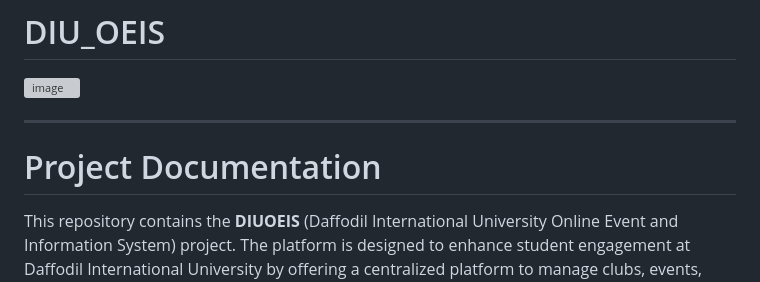
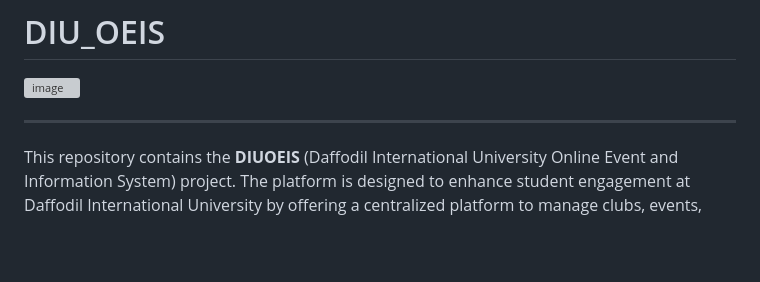
Before and after one commit to mdabdullahibnaharun/DIU_OEIS, a Markdown page: README.md, the part around the change. Drawn GitHub-style; blank space fills up the shorter version; grey boxes are pictures that could not be loaded.

```diff
--- a/README.md
+++ b/README.md
@@ -2,11 +2,7 @@
 
 ![image](https://github.com/user-attachments/assets/491f9b89-365f-4abe-afdc-970602e33518)
 
-
 ---
-
-#  Project Documentation
-
 This repository contains the **DIUOEIS** (Daffodil International University Online Event and Information System) project. The platform is designed to enhance student engagement at Daffodil International University by offering a centralized platform to manage clubs, events, news, notices, and more.
 
 ## Table of Contents
```
